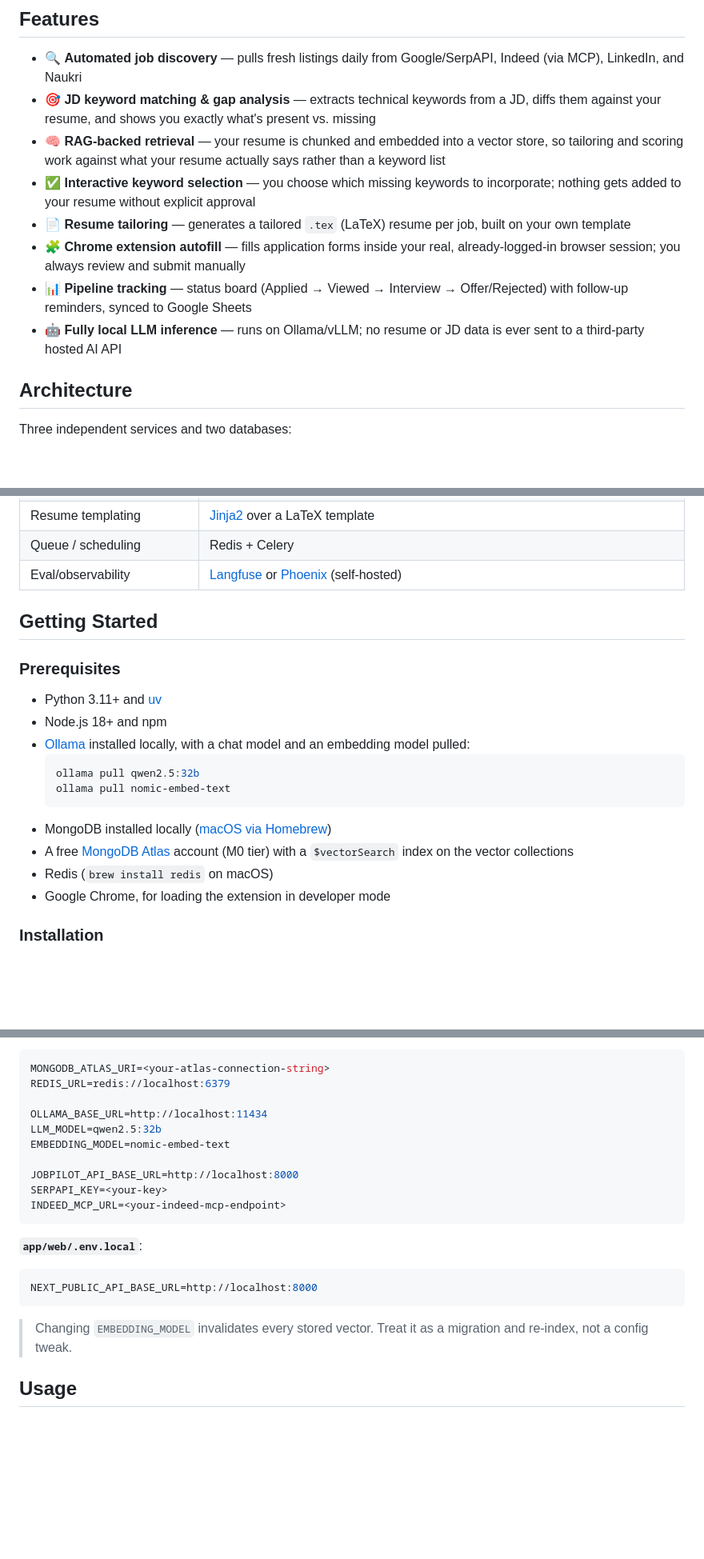
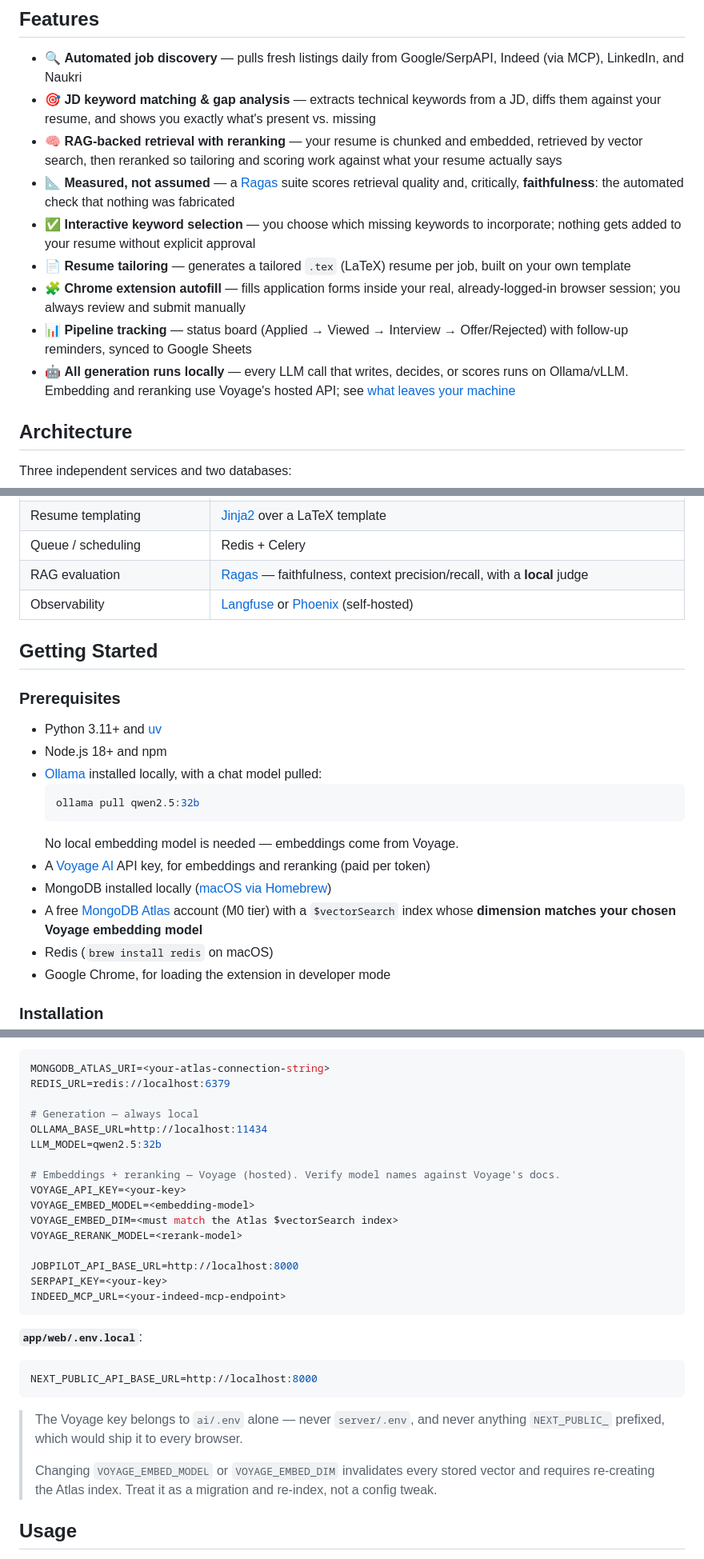
Before and after one commit to swarup4/job-search, a Markdown page: README.md, 3 parts joined by grey strips. Shown at 80% size. GitHub-like rendering; blank space fills up the shorter version.

````diff
--- a/README.md
+++ b/README.md
@@ -33,12 +33,13 @@ Manually job hunting at scale is repetitive: searching multiple sources daily, r
 
 - 🔍 **Automated job discovery** — pulls fresh listings daily from Google/SerpAPI, Indeed (via MCP), LinkedIn, and Naukri
 - 🎯 **JD keyword matching & gap analysis** — extracts technical keywords from a JD, diffs them against your resume, and shows you exactly what's present vs. missing
-- 🧠 **RAG-backed retrieval** — your resume is chunked and embedded into a vector store, so tailoring and scoring work against what your resume actually says rather than a keyword list
+- 🧠 **RAG-backed retrieval with reranking** — your resume is chunked and embedded, retrieved by vector search, then reranked so tailoring and scoring work against what your resume actually says
+- 📐 **Measured, not assumed** — a [Ragas](https://docs.ragas.io/) suite scores retrieval quality and, critically, **faithfulness**: the automated check that nothing was fabricated
 - ✅ **Interactive keyword selection** — you choose which missing keywords to incorporate; nothing gets added to your resume without explicit approval
 - 📄 **Resume tailoring** — generates a tailored `.tex` (LaTeX) resume per job, built on your own template
 - 🧩 **Chrome extension autofill** — fills application forms inside your real, already-logged-in browser session; you always review and submit manually
 - 📊 **Pipeline tracking** — status board (Applied → Viewed → Interview → Offer/Rejected) with follow-up reminders, synced to Google Sheets
-- 🤖 **Fully local LLM inference** — runs on Ollama/vLLM; no resume or JD data is ever sent to a third-party hosted AI API
+- 🤖 **All generation runs locally** — every LLM call that writes, decides, or scores runs on Ollama/vLLM. Embedding and reranking use Voyage's hosted API; see [what leaves your machine](#what-leaves-your-machine)
 
 ## Architecture
 
@@ -112,7 +130,8 @@ The five agents run as LangGraph nodes inside the `ai` worker, under a superviso
 | Application autofill | Custom Chrome Extension (Manifest V3, TypeScript) |
 | Resume templating | [Jinja2](https://jinja.palletsprojects.com/) over a LaTeX template |
 | Queue / scheduling | Redis + Celery |
-| Eval/observability | [Langfuse](https://langfuse.com/) or [Phoenix](https://phoenix.arize.com/) (self-hosted) |
+| RAG evaluation | [Ragas](https://docs.ragas.io/) — faithfulness, context precision/recall, with a **local** judge |
+| Observability | [Langfuse](https://langfuse.com/) or [Phoenix](https://phoenix.arize.com/) (self-hosted) |
 
 ## Getting Started
 
@@ -120,13 +139,14 @@ The five agents run as LangGraph nodes inside the `ai` worker, under a superviso
 
 - Python 3.11+ and [uv](https://docs.astral.sh/uv/)
 - Node.js 18+ and npm
-- [Ollama](https://ollama.com/download) installed locally, with a chat model and an embedding model pulled:
+- [Ollama](https://ollama.com/download) installed locally, with a chat model pulled:
   ```bash
   ollama pull qwen2.5:32b
-  ollama pull nomic-embed-text
   ```
+  No local embedding model is needed — embeddings come from Voyage.
+- A [Voyage AI](https://www.voyageai.com/) API key, for embeddings and reranking (paid per token)
 - MongoDB installed locally ([macOS via Homebrew](https://www.mongodb.com/docs/manual/tutorial/install-mongodb-on-os-x/))
-- A free [MongoDB Atlas](https://www.mongodb.com/cloud/atlas/register) account (M0 tier) with a `$vectorSearch` index on the vector collections
+- A free [MongoDB Atlas](https://www.mongodb.com/cloud/atlas/register) account (M0 tier) with a `$vectorSearch` index whose **dimension matches your chosen Voyage embedding model**
 - Redis (`brew install redis` on macOS)
 - Google Chrome, for loading the extension in developer mode
 
@@ -197,9 +217,15 @@ GOOGLE_SHEET_ID=<your-sheet-id>
 MONGODB_ATLAS_URI=<your-atlas-connection-string>
 REDIS_URL=redis://localhost:6379
 
+# Generation — always local
 OLLAMA_BASE_URL=http://localhost:11434
 LLM_MODEL=qwen2.5:32b
-EMBEDDING_MODEL=nomic-embed-text
+
+# Embeddings + reranking — Voyage (hosted). Verify model names against Voyage's docs.
+VOYAGE_API_KEY=<your-key>
+VOYAGE_EMBED_MODEL=<embedding-model>
+VOYAGE_EMBED_DIM=<must match the Atlas $vectorSearch index>
+VOYAGE_RERANK_MODEL=<rerank-model>
 
 JOBPILOT_API_BASE_URL=http://localhost:8000
 SERPAPI_KEY=<your-key>
@@ -212,7 +238,9 @@ INDEED_MCP_URL=<your-indeed-mcp-endpoint>
 NEXT_PUBLIC_API_BASE_URL=http://localhost:8000
 ```
 
-> Changing `EMBEDDING_MODEL` invalidates every stored vector. Treat it as a migration and re-index, not a config tweak.
+> The Voyage key belongs to `ai/.env` alone — never `server/.env`, and never anything `NEXT_PUBLIC_` prefixed, which would ship it to every browser.
+>
+> Changing `VOYAGE_EMBED_MODEL` or `VOYAGE_EMBED_DIM` invalidates every stored vector and requires re-creating the Atlas index. Treat it as a migration and re-index, not a config tweak.
 
 ## Usage
 
````
Also changed, not shown: other parts of README.md (+28 -8 lines).
